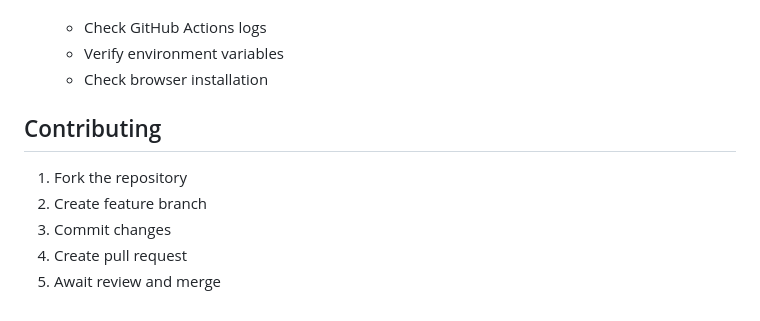
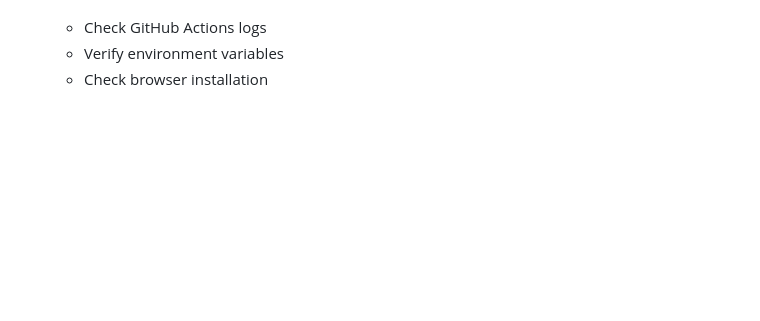
Before and after one commit to ceteongvanness/marsair-tests, a Markdown page: README.md, the part around the change. GitHub-like rendering; blank space fills up the shorter version.

```diff
--- a/README.md
+++ b/README.md
@@ -239,11 +239,3 @@ The pipeline runs automatically on:
    - Check GitHub Actions logs
    - Verify environment variables
    - Check browser installation
-
-## Contributing
-
-1. Fork the repository
-2. Create feature branch
-3. Commit changes
-4. Create pull request
-5. Await review and merge
```
